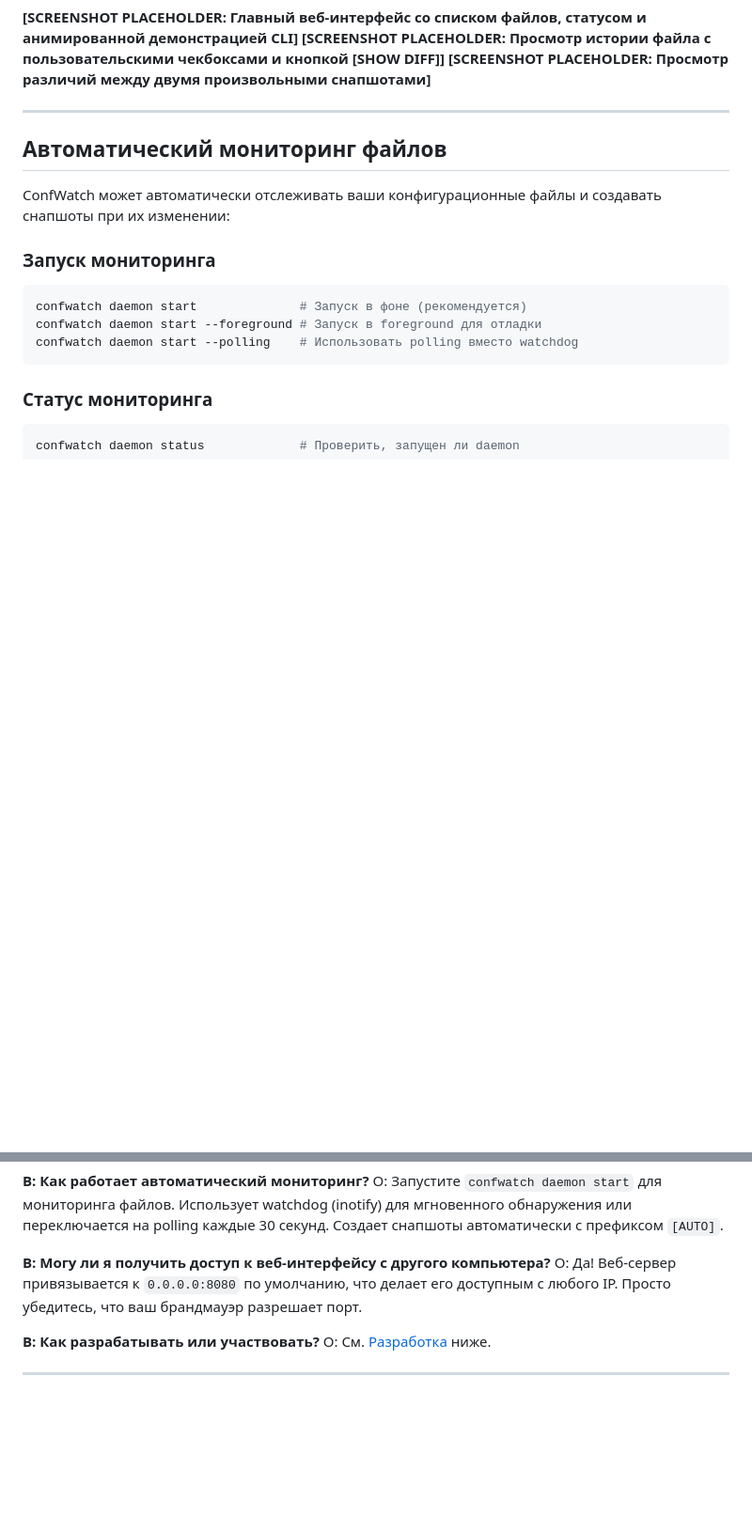
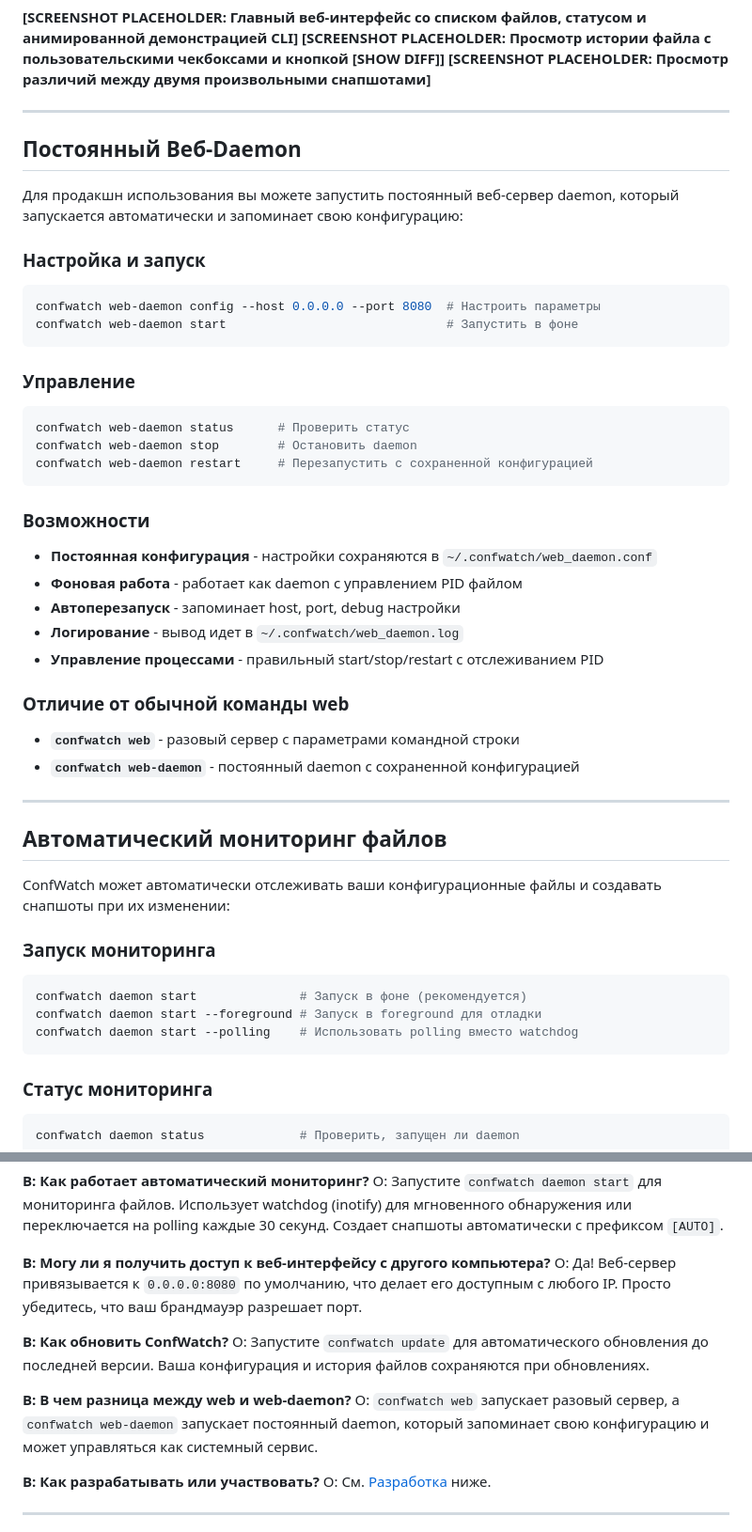
Before and after one commit to mrvi0/conf-watch, a Markdown page: docs/ru/README.md, 2 parts joined by grey strips. Shown at 94% size. Drawn GitHub-style; blank space fills up the shorter version.

````diff
--- a/docs/ru/README.md
+++ b/docs/ru/README.md
@@ -144,6 +151,36 @@ confwatch reset-password --force
 **[SCREENSHOT PLACEHOLDER: Главный веб-интерфейс со списком файлов, статусом и анимированной демонстрацией CLI]**
 **[SCREENSHOT PLACEHOLDER: Просмотр истории файла с пользовательскими чекбоксами и кнопкой [SHOW DIFF]]**
 **[SCREENSHOT PLACEHOLDER: Просмотр различий между двумя произвольными снапшотами]**
+
+---
+
+## Постоянный Веб-Daemon
+
+Для продакшн использования вы можете запустить постоянный веб-сервер daemon, который запускается автоматически и запоминает свою конфигурацию:
+
+### Настройка и запуск
+```bash
+confwatch web-daemon config --host 0.0.0.0 --port 8080  # Настроить параметры
+confwatch web-daemon start                              # Запустить в фоне
+```
+
+### Управление
+```bash
+confwatch web-daemon status      # Проверить статус
+confwatch web-daemon stop        # Остановить daemon
+confwatch web-daemon restart     # Перезапустить с сохраненной конфигурацией
+```
+
+### Возможности
+- **Постоянная конфигурация** - настройки сохраняются в `~/.confwatch/web_daemon.conf`
+- **Фоновая работа** - работает как daemon с управлением PID файлом
+- **Автоперезапуск** - запоминает host, port, debug настройки
+- **Логирование** - вывод идет в `~/.confwatch/web_daemon.log`
+- **Управление процессами** - правильный start/stop/restart с отслеживанием PID
+
+### Отличие от обычной команды web
+- **`confwatch web`** - разовый сервер с параметрами командной строки
+- **`confwatch web-daemon`** - постоянный daemon с сохраненной конфигурацией
 
 ---
 
@@ -257,6 +294,12 @@ confwatch daemon restart            # Перезапустить daemon
 **В: Могу ли я получить доступ к веб-интерфейсу с другого компьютера?**
 О: Да! Веб-сервер привязывается к `0.0.0.0:8080` по умолчанию, что делает его доступным с любого IP. Просто убедитесь, что ваш брандмауэр разрешает порт.
 
+**В: Как обновить ConfWatch?**
+О: Запустите `confwatch update` для автоматического обновления до последней версии. Ваша конфигурация и история файлов сохраняются при обновлениях.
+
+**В: В чем разница между web и web-daemon?**
+О: `confwatch web` запускает разовый сервер, а `confwatch web-daemon` запускает постоянный daemon, который запоминает свою конфигурацию и может управляться как системный сервис.
+
 **В: Как разрабатывать или участвовать?**
 О: См. [Разработка](#разработка) ниже.
 
````
Also changed, not shown: other parts of docs/ru/README.md (+11 -4 lines), README.md (+47 -4 lines).
